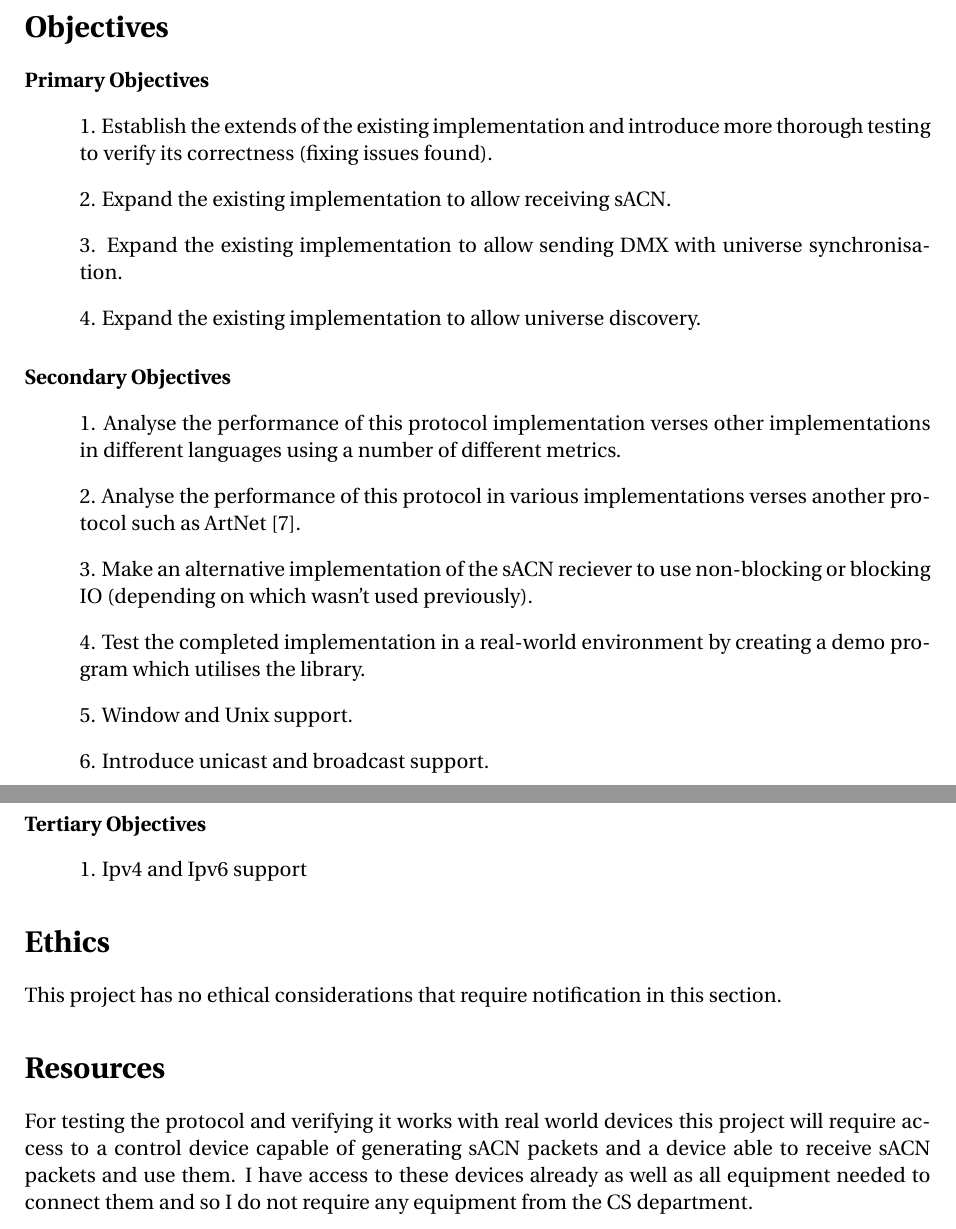
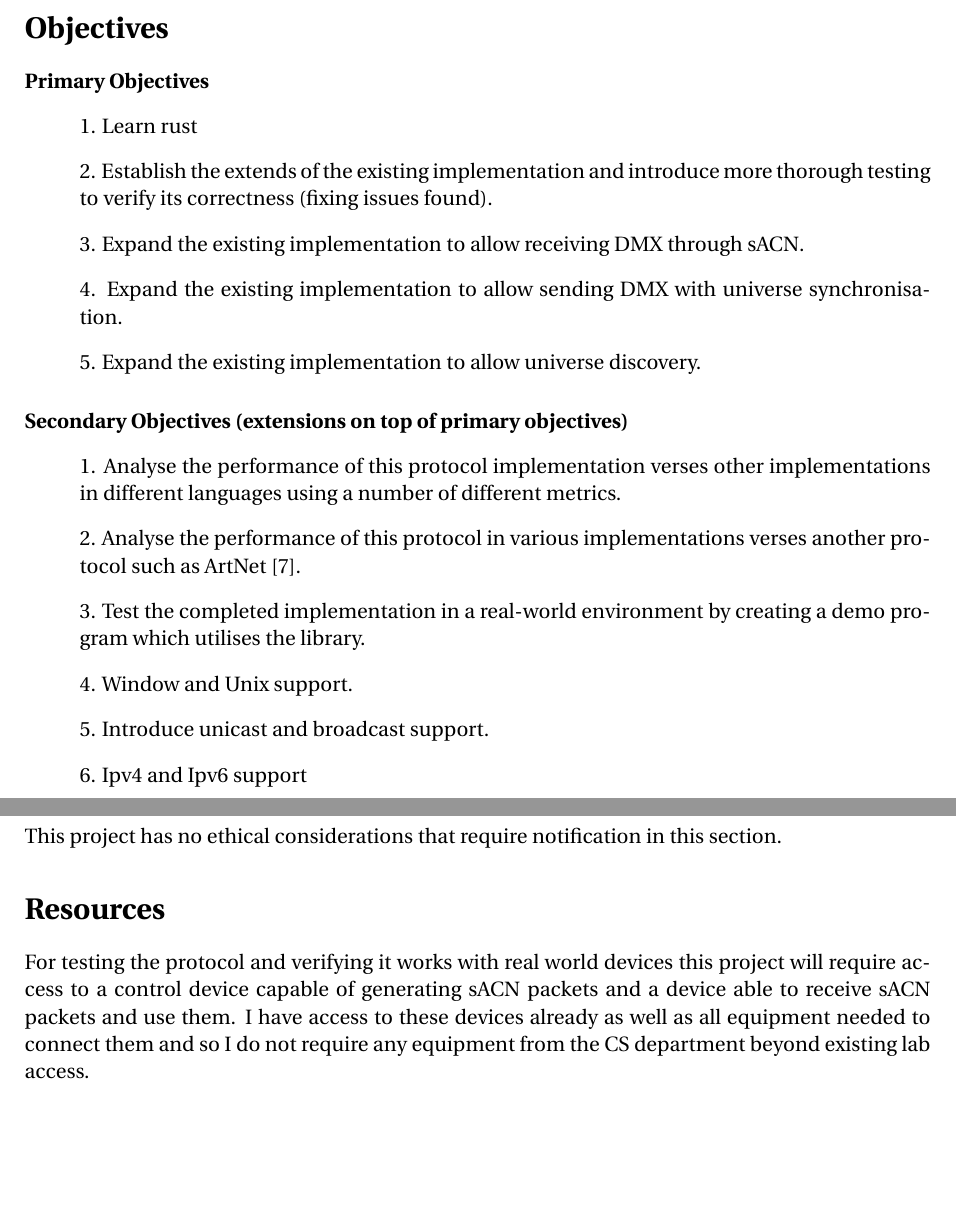
Before and after one commit to RustLight/sacn, a LaTeX document (documentation/CS4099/DOER/DOER.tex): two parts of pages 2 and 3 of 4, joined at a grey line, cut so that both start at the same text, the shorter picture padded with empty space. Compiled offline with pdfLaTeX.

```diff
--- a/documentation/CS4099/DOER.tex
+++ b/documentation/CS4099/DOER/DOER.tex
@@ -32,32 +32,28 @@
 \section*{Objectives}
 \paragraph*{Primary Objectives}
 \begin{list}{}{}
-	\item 1. Establish the extends of the existing implementation and introduce more thorough testing to verify its correctness (fixing issues found).
-	\item 2. Expand the existing implementation to allow receiving sACN.
-	\item 3. Expand the existing implementation to allow sending DMX with universe synchronisation.
-	\item 4. Expand the existing implementation to allow universe discovery.
+	\item 1. Learn rust
+	\item 2. Establish the extends of the existing implementation and introduce more thorough testing to verify its correctness (fixing issues found).
+	\item 3. Expand the existing implementation to allow receiving DMX through sACN.
+	\item 4. Expand the existing implementation to allow sending DMX with universe synchronisation.
+	\item 5. Expand the existing implementation to allow universe discovery.
 \end{list}
 
-\paragraph*{Secondary Objectives}
+\paragraph*{Secondary Objectives (extensions on top of primary objectives)}
 \begin{list}{}{}
 	\item 1. Analyse the performance of this protocol implementation verses other implementations in different languages using a number of different metrics.
 	\item 2. Analyse the performance of this protocol in various implementations verses another protocol such as ArtNet \cite{ArtNet}.
-	\item 3. Make an alternative implementation of the sACN reciever to use non-blocking or blocking IO (depending on which wasn't used previously).
-	\item 4. Test the completed implementation in a real-world environment by creating a demo program which utilises the library.
-	\item 5. Window and Unix support.
-	\item 6. Introduce unicast and broadcast support.
-\end{list}
-
-\paragraph*{Tertiary Objectives}
-\begin{list}{}{}
-	\item 1. Ipv4 and Ipv6 support
+	\item 3. Test the completed implementation in a real-world environment by creating a demo program which utilises the library.
+	\item 4. Window and Unix support.
+	\item 5. Introduce unicast and broadcast support.
+	\item 6. Ipv4 and Ipv6 support
 \end{list}
 
 \section*{Ethics}
 This project has no ethical considerations that require notification in this section.
 
 \section*{Resources}
-For testing the protocol and verifying it works with real world devices this project will require access to a control device capable of generating sACN packets and a device able to receive sACN packets and use them. I have access to these devices already as well as all equipment needed to connect them and so I do not require any equipment from the CS department.
+For testing the protocol and verifying it works with real world devices this project will require access to a control device capable of generating sACN packets and a device able to receive sACN packets and use them. I have access to these devices already as well as all equipment needed to connect them and so I do not require any equipment from the CS department beyond existing lab access.
 
 \begin{thebibliography}{9}
 	\bibitem{ANSI_E1.17}
```
Also changed, not shown: documentation/CS4099/DOER.pdf (deleted), documentation/CS4099/DOER/DOER.pdf (added), documentation/CS4099/Ethics/EthicsSelfAssessment Signed.pdf (added), documentation/CS4099/EthicsSelfAssessment.pdf (deleted), documentation/CS4099/DOER/DOER.tex (4 more changed lines), 8 other files.
